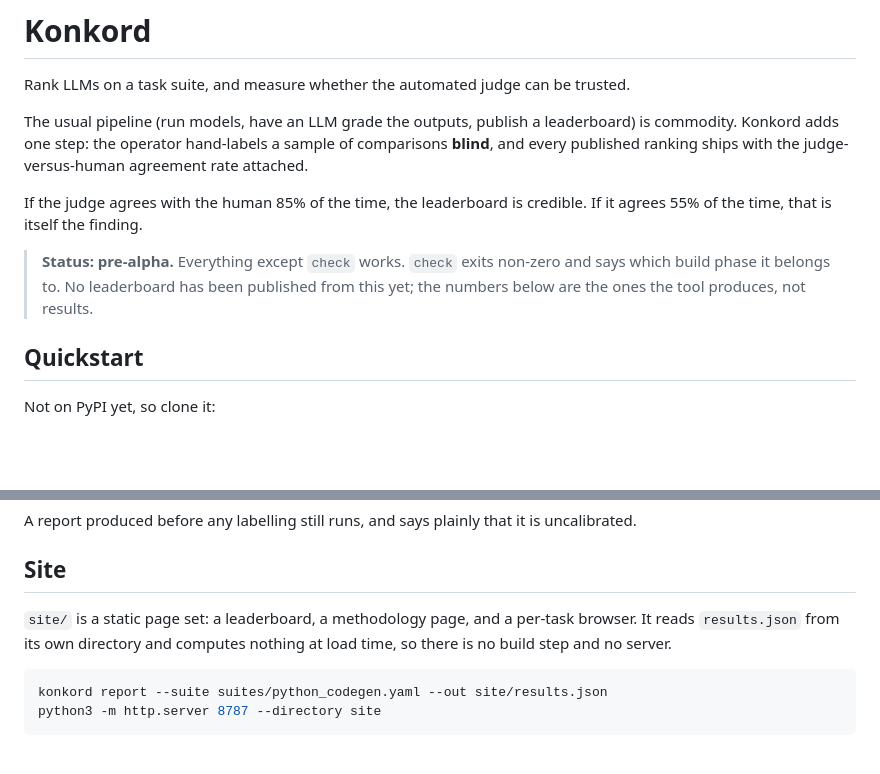
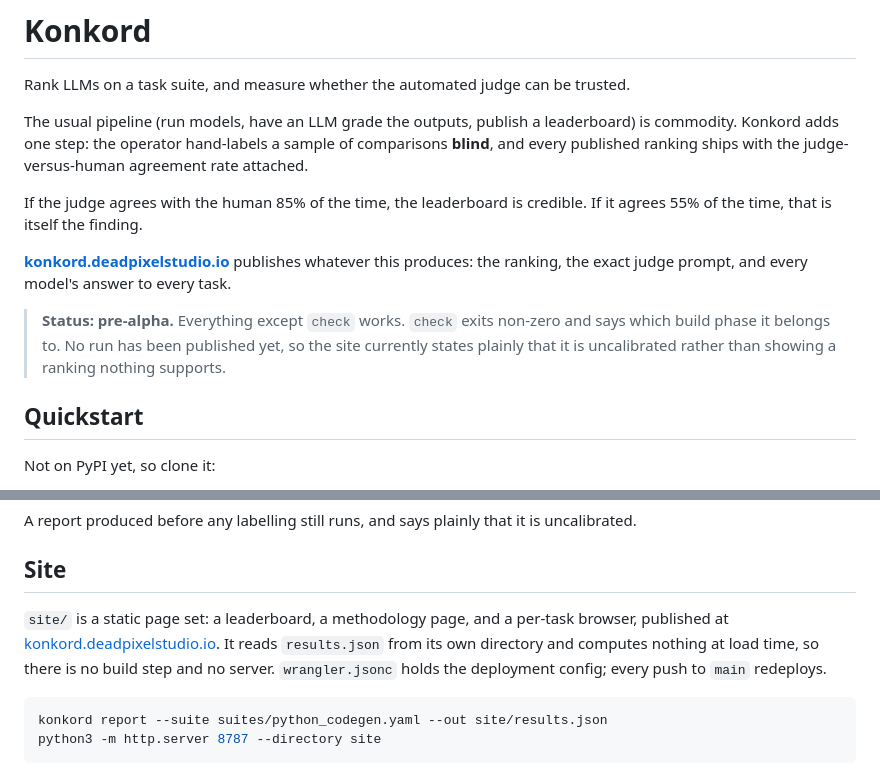
Before and after one commit to rouzbeh-abadi/konkord, a Markdown page: README.md, 2 parts joined by grey strips. GitHub-like rendering; blank space fills up the shorter version.

Commit message:
Link the README to the published leaderboard

````diff
--- a/README.md
+++ b/README.md
@@ -9,9 +9,12 @@ every published ranking ships with the judge-versus-human agreement rate attache
 If the judge agrees with the human 85% of the time, the leaderboard is credible. If it agrees 55%
 of the time, that is itself the finding.
 
+**[konkord.deadpixelstudio.io](https://konkord.deadpixelstudio.io)** publishes whatever this
+produces: the ranking, the exact judge prompt, and every model's answer to every task.
+
 > **Status: pre-alpha.** Everything except `check` works. `check` exits non-zero and says which
-> build phase it belongs to. No leaderboard has been published from this yet; the numbers below
-> are the ones the tool produces, not results.
+> build phase it belongs to. No run has been published yet, so the site currently states plainly
+> that it is uncalibrated rather than showing a ranking nothing supports.
 
 ## Quickstart
 
@@ -122,9 +125,10 @@ A report produced before any labelling still runs, and says plainly that it is u
 
 ## Site
 
-`site/` is a static page set: a leaderboard, a methodology page, and a per-task browser. It reads
-`results.json` from its own directory and computes nothing at load time, so there is no build step
-and no server.
+`site/` is a static page set: a leaderboard, a methodology page, and a per-task browser, published
+at [konkord.deadpixelstudio.io](https://konkord.deadpixelstudio.io). It reads `results.json` from
+its own directory and computes nothing at load time, so there is no build step and no server.
+`wrangler.jsonc` holds the deployment config; every push to `main` redeploys.
 
 ```bash
 konkord report --suite suites/python_codegen.yaml --out site/results.json
````
